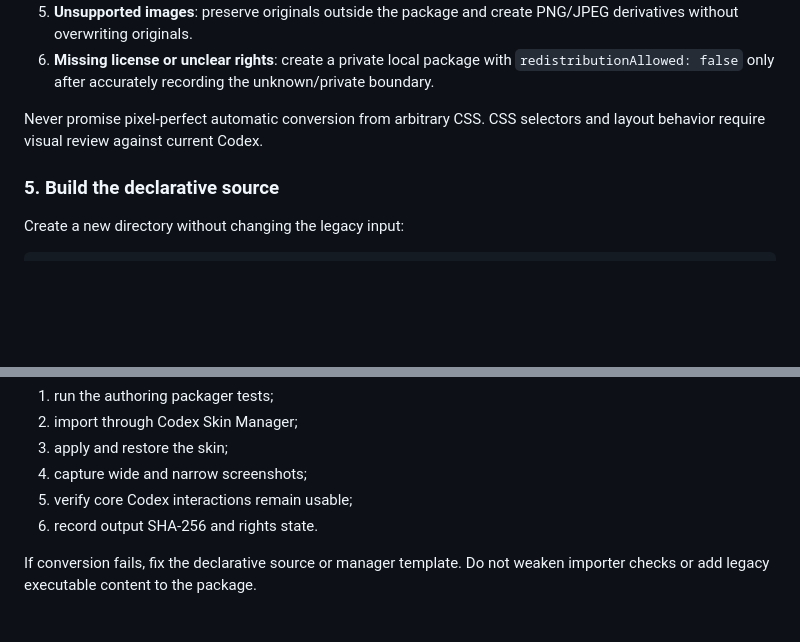
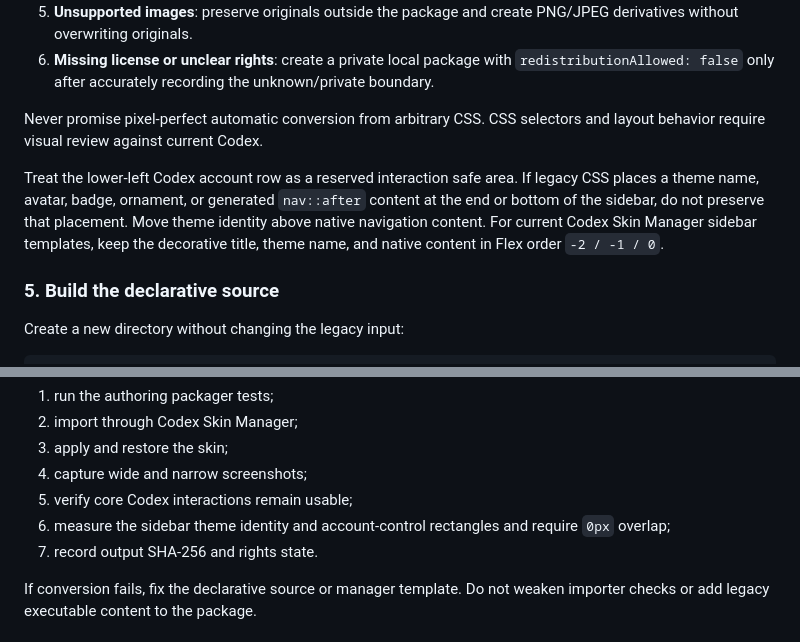
Before and after one commit to opcspace/CodexUI, a Markdown page: skills/convert-to-codexskin/SKILL.md, 2 parts joined by grey strips. Drawn GitHub-style; blank space fills up the shorter version.

Commit message:
docs: reserve Codex account safe area in skin skills

```diff
--- a/skills/convert-to-codexskin/SKILL.md
+++ b/skills/convert-to-codexskin/SKILL.md
@@ -79,6 +79,8 @@ Use this order:
 
 Never promise pixel-perfect automatic conversion from arbitrary CSS. CSS selectors and layout behavior require visual review against current Codex.
 
+Treat the lower-left Codex account row as a reserved interaction safe area. If legacy CSS places a theme name, avatar, badge, ornament, or generated `nav::after` content at the end or bottom of the sidebar, do not preserve that placement. Move theme identity above native navigation content. For current Codex Skin Manager sidebar templates, keep the decorative title, theme name, and native content in Flex order `-2 / -1 / 0`.
+
 ### 5. Build the declarative source
 
 Create a new directory without changing the legacy input:
@@ -120,7 +122,8 @@ Then:
 3. apply and restore the skin;
 4. capture wide and narrow screenshots;
 5. verify core Codex interactions remain usable;
-6. record output SHA-256 and rights state.
+6. measure the sidebar theme identity and account-control rectangles and require `0px` overlap;
+7. record output SHA-256 and rights state.
 
 If conversion fails, fix the declarative source or manager template. Do not weaken importer checks or add legacy executable content to the package.
 
```
Also changed, not shown: skills/redesign-codex-ui/SKILL.md (+2 -0 lines), 1 other file.
